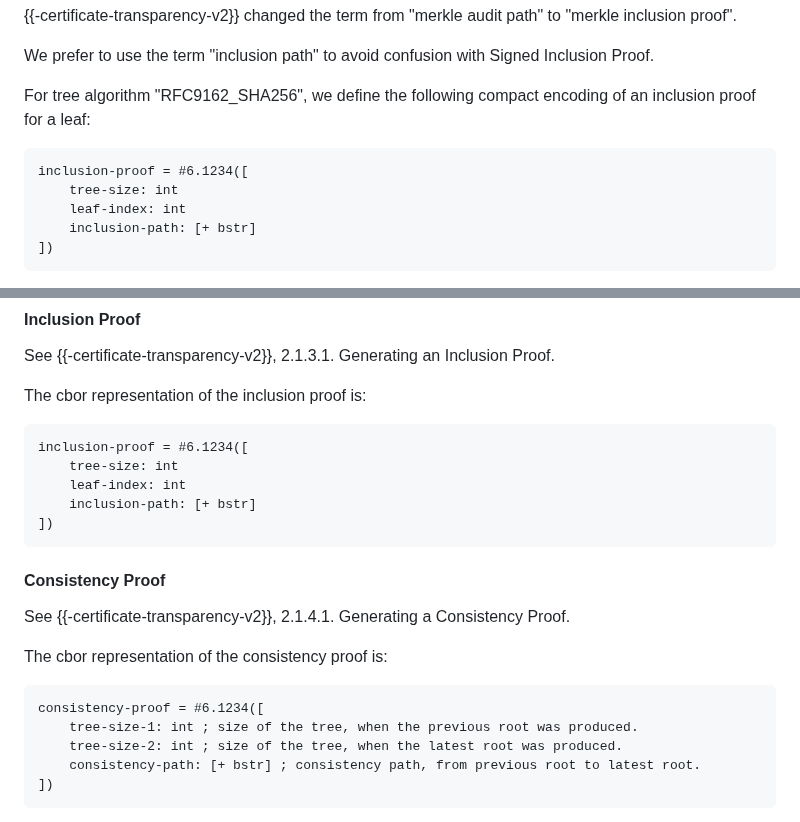
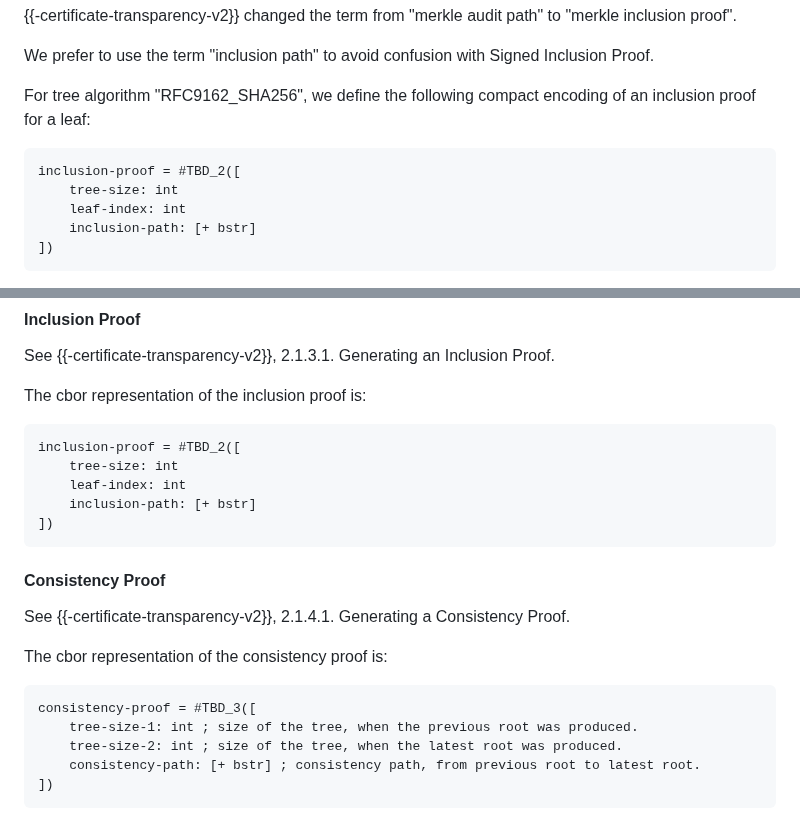
Before and after one commit to ietf-scitt/draft-steele-cose-merkle-tree-proofs, a Markdown page: draft-steele-cose-merkle-tree-proofs.md, 2 parts joined by grey strips. Drawn GitHub-style.

Commit message:
address tbd tags for proofs

```diff
--- a/draft-steele-cose-merkle-tree-proofs.md
+++ b/draft-steele-cose-merkle-tree-proofs.md
@@ -151,7 +151,7 @@ We prefer to use the term "inclusion path" to avoid confusion with Signed Inclus
 For tree algorithm "RFC9162_SHA256", we define the following compact encoding of an inclusion proof for a leaf:
 
 ~~~~ cddl
-inclusion-proof = #6.1234([
+inclusion-proof = #TBD_2([
     tree-size: int
     leaf-index: int
     inclusion-path: [+ bstr]
@@ -306,7 +306,7 @@ See {{-certificate-transparency-v2}}, 2.1.3.1. Generating an Inclusion Proof.
 The cbor representation of the inclusion proof is:
 
 ~~~~ cddl
-inclusion-proof = #6.1234([
+inclusion-proof = #TBD_2([
     tree-size: int
     leaf-index: int
     inclusion-path: [+ bstr]
@@ -320,7 +320,7 @@ See {{-certificate-transparency-v2}}, 2.1.4.1. Generating a Consistency Proof.
 The cbor representation of the consistency proof is:
 
 ~~~~ cddl
-consistency-proof = #6.1234([
+consistency-proof = #TBD_3([
     tree-size-1: int ; size of the tree, when the previous root was produced.
     tree-size-2: int ; size of the tree, when the latest root was produced.
     consistency-path: [+ bstr] ; consistency path, from previous root to latest root.
```
